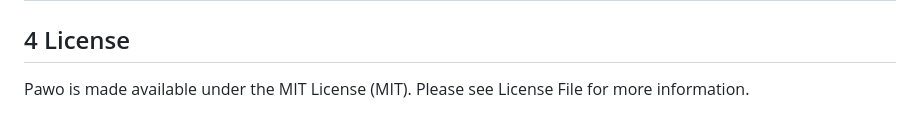
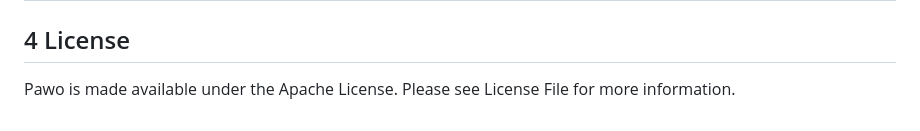
Before and after one commit to maoleng/pawo, a Markdown page: README.md, the part around the change. Rendered like a GitHub page.

```diff
--- a/README.md
+++ b/README.md
@@ -130,4 +130,4 @@
 </table>
 
 ## 4 License
-Pawo is made available under the MIT License (MIT). Please see License File for more information.
+Pawo is made available under the Apache License. Please see License File for more information.
```
